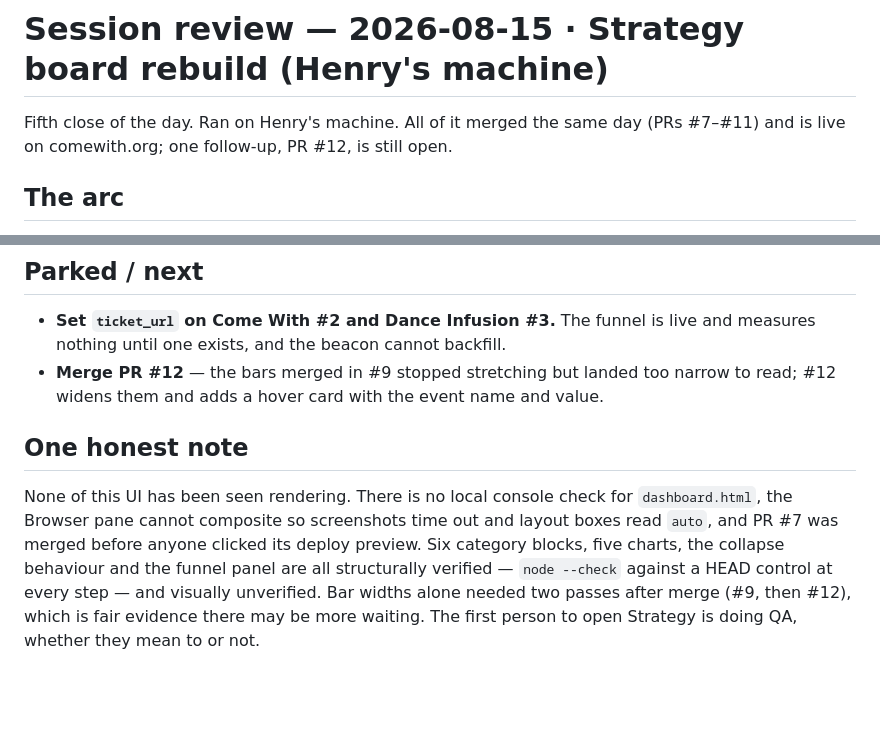
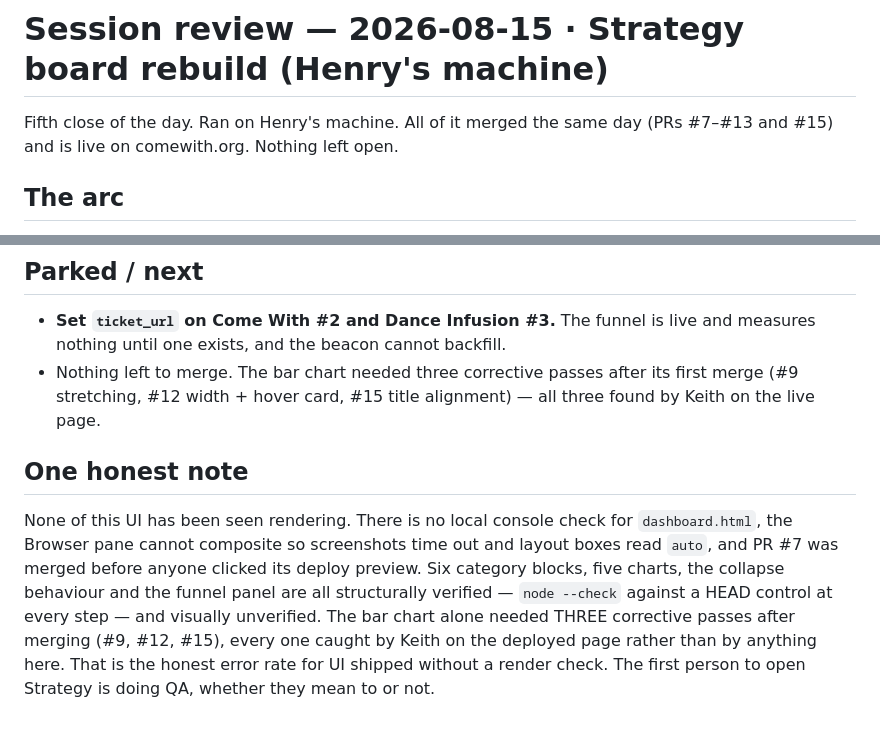
Before and after one commit to Berkythe4/comewith, a Markdown page: reviews/session_2026-08-15-strategy-rebuild.md, 2 parts joined by grey strips. GitHub-like rendering; blank space fills up the shorter version.

```diff
--- a/reviews/session_2026-08-15-strategy-rebuild.md
+++ b/reviews/session_2026-08-15-strategy-rebuild.md
@@ -1,7 +1,7 @@
 # Session review — 2026-08-15 · Strategy board rebuild (Henry's machine)
 
 Fifth close of the day. Ran on Henry's machine. All of it merged the same day (PRs
-#7–#11) and is live on comewith.org; one follow-up, PR #12, is still open.
+#7–#13 and #15) and is live on comewith.org. Nothing left open.
 
 ## The arc
 
@@ -53,8 +53,9 @@ attendance **117 vs 42**.
 
 - **Set `ticket_url` on Come With #2 and Dance Infusion #3.** The funnel is live and
   measures nothing until one exists, and the beacon cannot backfill.
-- **Merge PR #12** — the bars merged in #9 stopped stretching but landed too narrow to
-  read; #12 widens them and adds a hover card with the event name and value.
+- Nothing left to merge. The bar chart needed three corrective passes after its first
+  merge (#9 stretching, #12 width + hover card, #15 title alignment) — all three found by
+  Keith on the live page.
 
 ## One honest note
 
@@ -63,6 +64,7 @@ None of this UI has been seen rendering. There is no local console check for
 boxes read `auto`, and PR #7 was merged before anyone clicked its deploy preview. Six
 category blocks, five charts, the collapse behaviour and the funnel panel are all
 structurally verified — `node --check` against a HEAD control at every step — and visually
-unverified. Bar widths alone needed two passes after merge (#9, then #12), which is fair
-evidence there may be more waiting. The first person to open Strategy is doing
+unverified. The bar chart alone needed THREE corrective passes after merging (#9, #12,
+#15), every one caught by Keith on the deployed page rather than by anything here. That
+is the honest error rate for UI shipped without a render check. The first person to open Strategy is doing
 QA, whether they mean to or not.
```
Also changed, not shown: CARRYOVER.md (+18 -15 lines), CLAUDE.md (+9 -0 lines).
